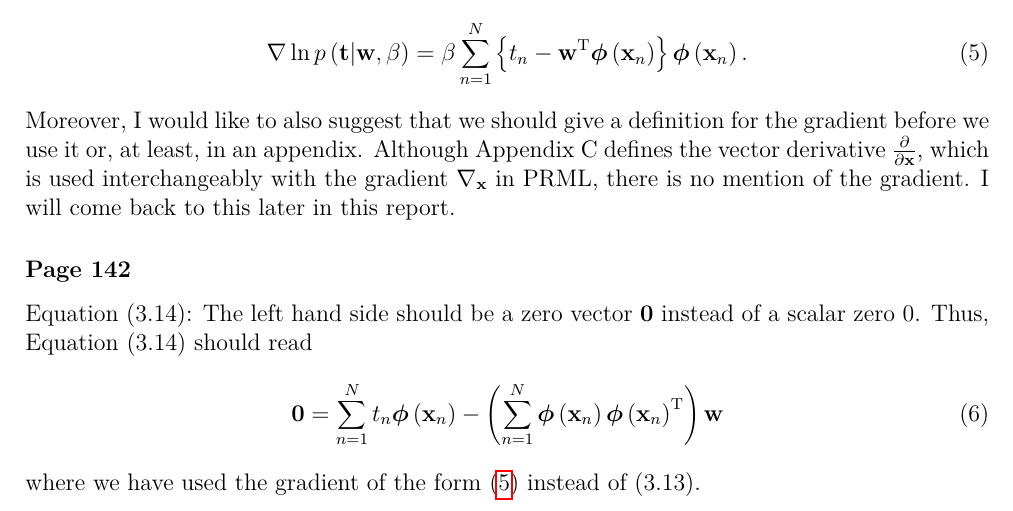
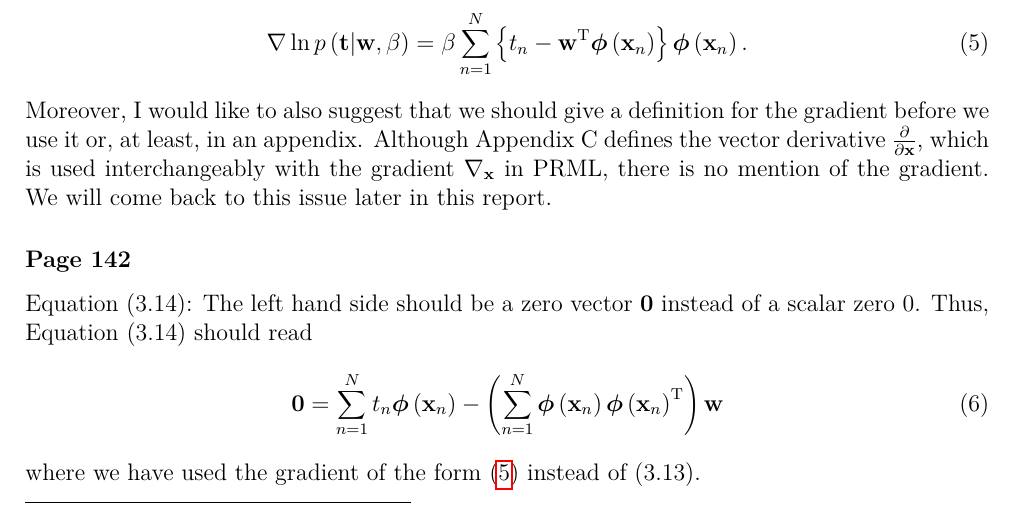
Before and after one commit to yousuketakada/prml_errata, a LaTeX document (prml_errata.tex): part of page 2 of 14, cut so that both start at the same text. Compiled offline with pdfLaTeX.

Commit message:
Changed I -> we

```diff
--- a/prml_errata.tex
+++ b/prml_errata.tex
@@ -127,7 +127,7 @@ before we use it or, at least, in an appendix.
 Although Appendix~C defines the vector derivative~$\frac{\partial}{\partial \mathbf{x}}$,
 which is used interchangeably with the gradient~$\nabla_{\mathbf{x}}$ in PRML,
 there is no mention of the gradient.
-I will come back to this later in this report.
+We will come back to this issue later in this report.
 
 \erratum{Page~142}
 Equation~(3.14):
```
